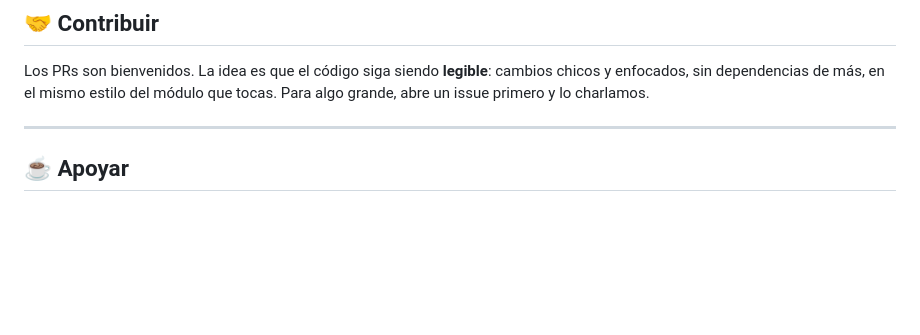
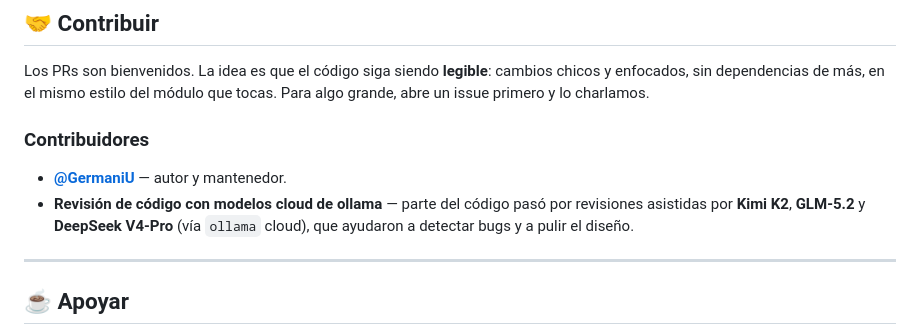
Before and after one commit to GermaniU/libre-agent, a Markdown page: README.md, the part around the change. Drawn GitHub-style; blank space fills up the shorter version.

Commit message:
docs: acredita a los modelos cloud (Kimi, GLM-5.2, DeepSeek V4-Pro) que revisaron el código
Co-Authored-By: Claude Opus 4.8 <noreply@anthropic.com>

```diff
--- a/README.md
+++ b/README.md
@@ -298,6 +298,13 @@ Los PRs son bienvenidos. La idea es que el código siga siendo **legible**: camb
 enfocados, sin dependencias de más, en el mismo estilo del módulo que tocas. Para algo
 grande, abre un issue primero y lo charlamos.
 
+### Contribuidores
+
+- **[@GermaniU](https://github.com/GermaniU)** — autor y mantenedor.
+- **Revisión de código con modelos cloud de ollama** — parte del código pasó por
+  revisiones asistidas por **Kimi K2**, **GLM-5.2** y **DeepSeek V4-Pro** (vía `ollama`
+  cloud), que ayudaron a detectar bugs y a pulir el diseño.
+
 ---
 
 ## ☕ Apoyar
```
